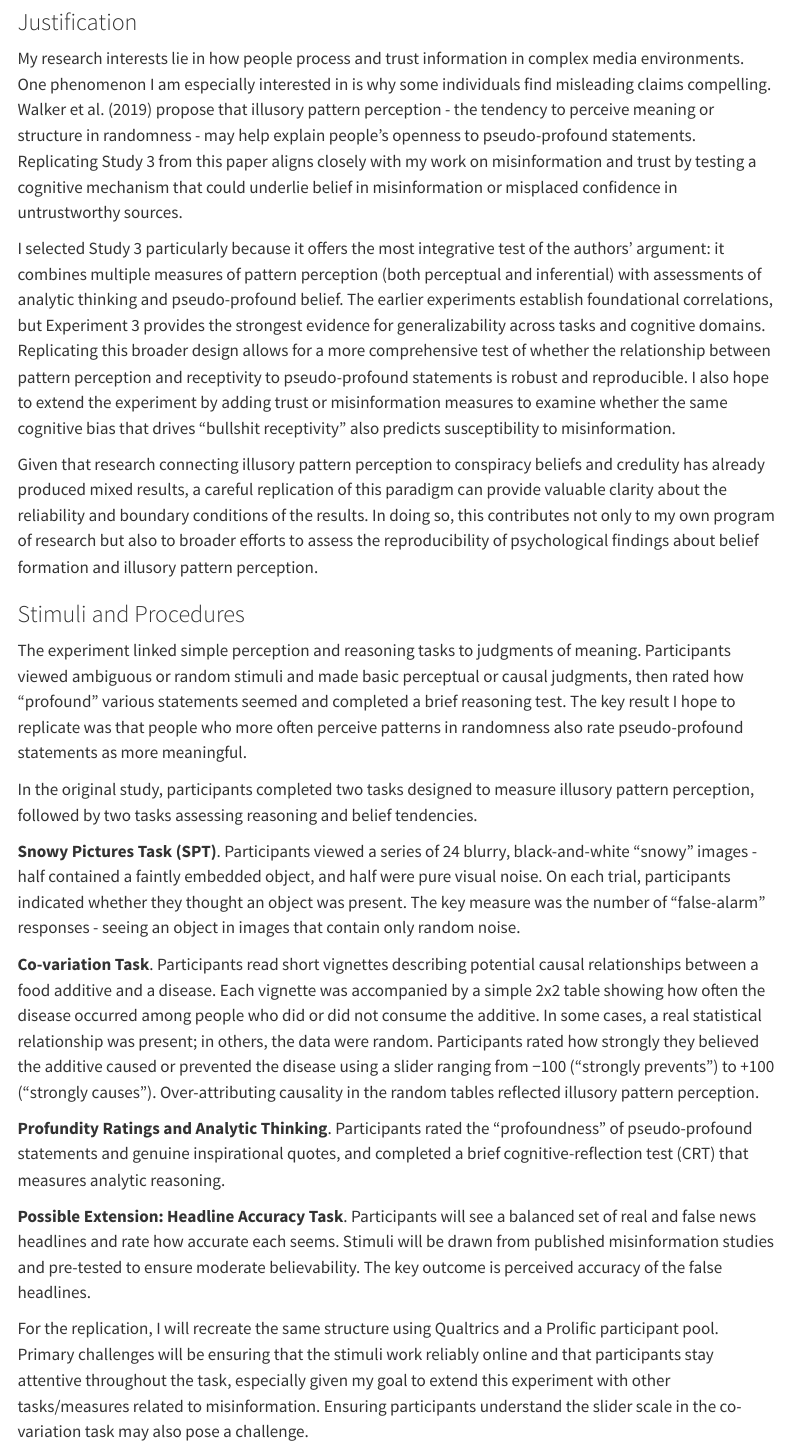
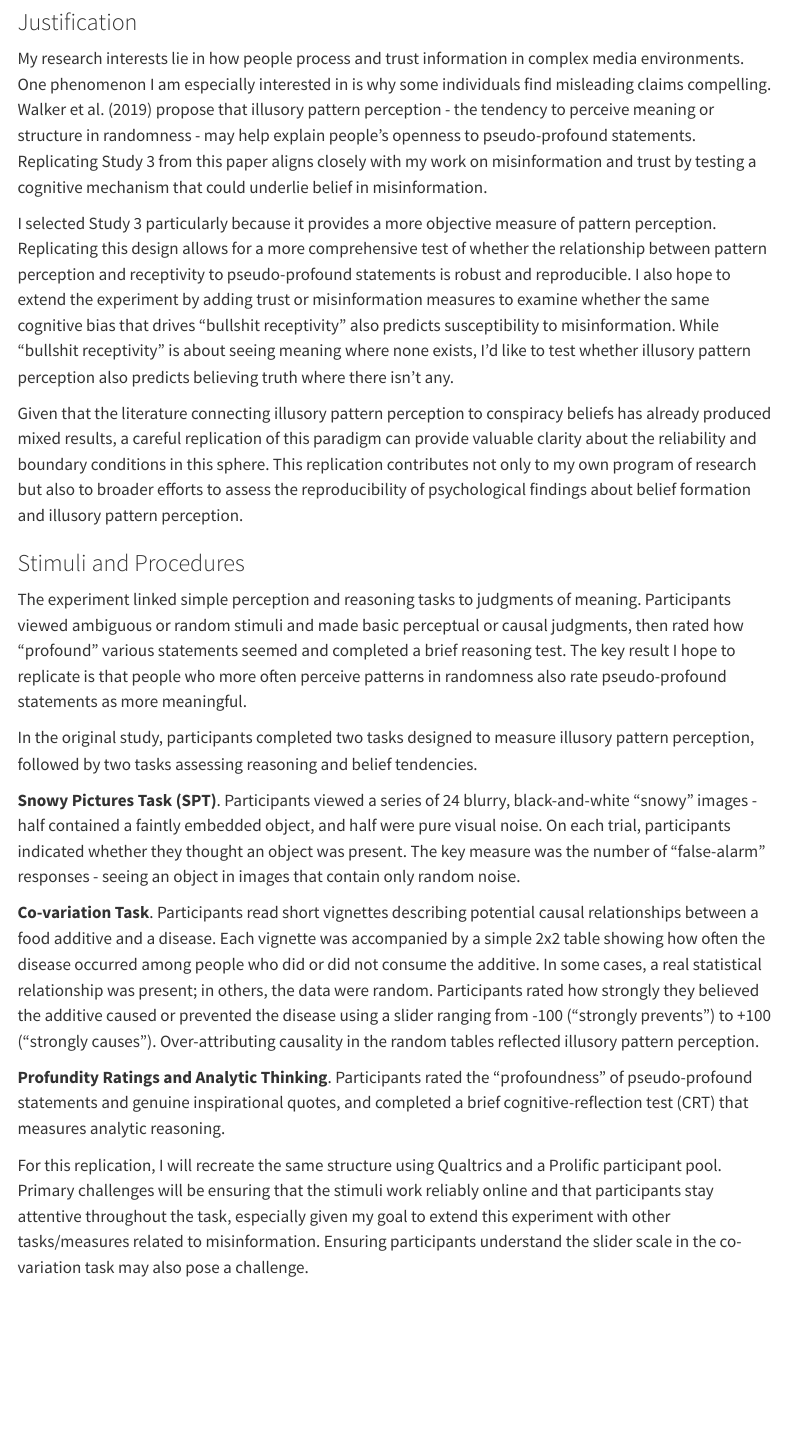
Before and after one commit to psych251/vanprooijen2018, a Quarto document (writeup/Replication Report Template.qmd): the page in a window 1100 px wide, from 240 px down. Rendered offline with R 4.5, knitr and Pandoc in place of Quarto, with nearby package versions; menus at the side of the page are left out.

Commit message:
updated intro

```diff
--- a/writeup/Replication Report Template.qmd
+++ b/writeup/Replication Report Template.qmd
@@ -12,27 +12,27 @@ format:
 
 ### Justification
 
-My research interests lie in how people process and trust information in complex media environments. One phenomenon I am especially interested in is why some individuals find misleading claims compelling. Walker et al. (2019) propose that illusory pattern perception - the tendency to perceive meaning or structure in randomness - may help explain people’s openness to pseudo-profound statements. Replicating Study 3 from this paper aligns closely with my work on misinformation and trust by testing a cognitive mechanism that could underlie belief in misinformation or misplaced confidence in untrustworthy sources.
+My research interests lie in how people process and trust information in complex media environments. One phenomenon I am especially interested in is why some individuals find misleading claims compelling. Walker et al. (2019) propose that illusory pattern perception - the tendency to perceive meaning or structure in randomness - may help explain people’s openness to pseudo-profound statements. Replicating Study 3 from this paper aligns closely with my work on misinformation and trust by testing a cognitive mechanism that could underlie belief in misinformation.
 
-I selected Study 3 particularly because it offers the most integrative test of the authors' argument: it combines multiple measures of pattern perception (both perceptual and inferential) with assessments of analytic thinking and pseudo-profound belief. The earlier experiments establish foundational correlations, but Experiment 3 provides the strongest evidence for generalizability across tasks and cognitive domains. Replicating this broader design allows for a more comprehensive test of whether the relationship between pattern perception and receptivity to pseudo-profound statements is robust and reproducible. I also hope to extend the experiment by adding trust or misinformation measures to examine whether the same cognitive bias that drives "bullshit receptivity" also predicts susceptibility to misinformation.
+I selected Study 3 particularly because it provides a more objective measure of pattern perception. Replicating this design allows for a more comprehensive test of whether the relationship between pattern perception and receptivity to pseudo-profound statements is robust and reproducible. I also hope to extend the experiment by adding trust or misinformation measures to examine whether the same cognitive bias that drives "bullshit receptivity" also predicts susceptibility to misinformation. While "bullshit receptivity" is about seeing meaning where none exists, I'd like to test whether illusory pattern perception also predicts believing truth where there isn't any.
 
-Given that research connecting illusory pattern perception to conspiracy beliefs and credulity has already produced mixed results, a careful replication of this paradigm can provide valuable clarity about the reliability and boundary conditions of the results. In doing so, this contributes not only to my own program of research but also to broader efforts to assess the reproducibility of psychological findings about belief formation and illusory pattern perception.
+Given that the literature connecting illusory pattern perception to conspiracy beliefs has already produced mixed results, a careful replication of this paradigm can provide valuable clarity about the reliability and boundary conditions in this sphere. This replication contributes not only to my own program of research but also to broader efforts to assess the reproducibility of psychological findings about belief formation and illusory pattern perception.
 
 ### Stimuli and Procedures
 
-The experiment linked simple perception and reasoning tasks to judgments of meaning. Participants viewed ambiguous or random stimuli and made basic perceptual or causal judgments, then rated how “profound” various statements seemed and completed a brief reasoning test. The key result I hope to replicate was that people who more often perceive patterns in randomness also rate pseudo-profound statements as more meaningful.
+The experiment linked simple perception and reasoning tasks to judgments of meaning. Participants viewed ambiguous or random stimuli and made basic perceptual or causal judgments, then rated how “profound” various statements seemed and completed a brief reasoning test. The key result I hope to replicate is that people who more often perceive patterns in randomness also rate pseudo-profound statements as more meaningful.
 
 In the original study, participants completed two tasks designed to measure illusory pattern perception, followed by two tasks assessing reasoning and belief tendencies.
 
 **Snowy Pictures Task (SPT)**. Participants viewed a series of 24 blurry, black-and-white “snowy” images - half contained a faintly embedded object, and half were pure visual noise. On each trial, participants indicated whether they thought an object was present. The key measure was the number of "false-alarm" responses - seeing an object in images that contain only random noise.
 
-**Co-variation Task**. Participants read short vignettes describing potential causal relationships between a food additive and a disease. Each vignette was accompanied by a simple 2x2 table showing how often the disease occurred among people who did or did not consume the additive. In some cases, a real statistical relationship was present; in others, the data were random. Participants rated how strongly they believed the additive caused or prevented the disease using a slider ranging from −100 ("strongly prevents") to +100 ("strongly causes"). Over-attributing causality in the random tables reflected illusory pattern perception.
+**Co-variation Task**. Participants read short vignettes describing potential causal relationships between a food additive and a disease. Each vignette was accompanied by a simple 2x2 table showing how often the disease occurred among people who did or did not consume the additive. In some cases, a real statistical relationship was present; in others, the data were random. Participants rated how strongly they believed the additive caused or prevented the disease using a slider ranging from -100 ("strongly prevents") to +100 ("strongly causes"). Over-attributing causality in the random tables reflected illusory pattern perception.
 
 **Profundity Ratings and Analytic Thinking**. Participants rated the "profoundness" of pseudo-profound statements and genuine inspirational quotes, and completed a brief cognitive-reflection test (CRT) that measures analytic reasoning.
 
+For this replication, I will recreate the same structure using Qualtrics and a Prolific participant pool. Primary challenges will be ensuring that the stimuli work reliably online and that participants stay attentive throughout the task, especially given my goal to extend this experiment with other tasks/measures related to misinformation. Ensuring participants understand the slider scale in the co-variation task may also pose a challenge.
+
 **Possible Extension: Headline Accuracy Task**. Participants will see a balanced set of real and false news headlines and rate how accurate each seems. Stimuli will be drawn from published misinformation studies and pre-tested to ensure moderate believability. The key outcome is perceived accuracy of the false headlines.
-
-For the replication, I will recreate the same structure using Qualtrics and a Prolific participant pool. Primary challenges will be ensuring that the stimuli work reliably online and that participants stay attentive throughout the task, especially given my goal to extend this experiment with other tasks/measures related to misinformation. Ensuring participants understand the slider scale in the co-variation task may also pose a challenge.
 
 ### Links
 
```
